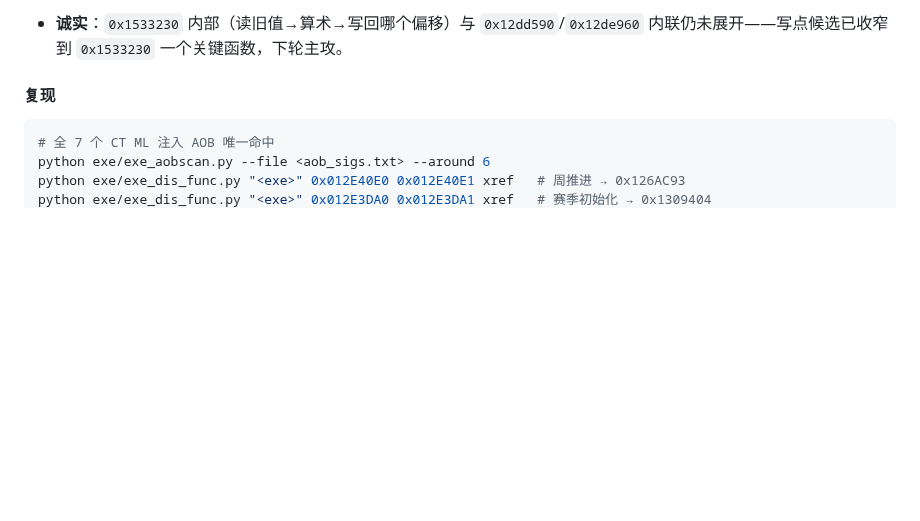
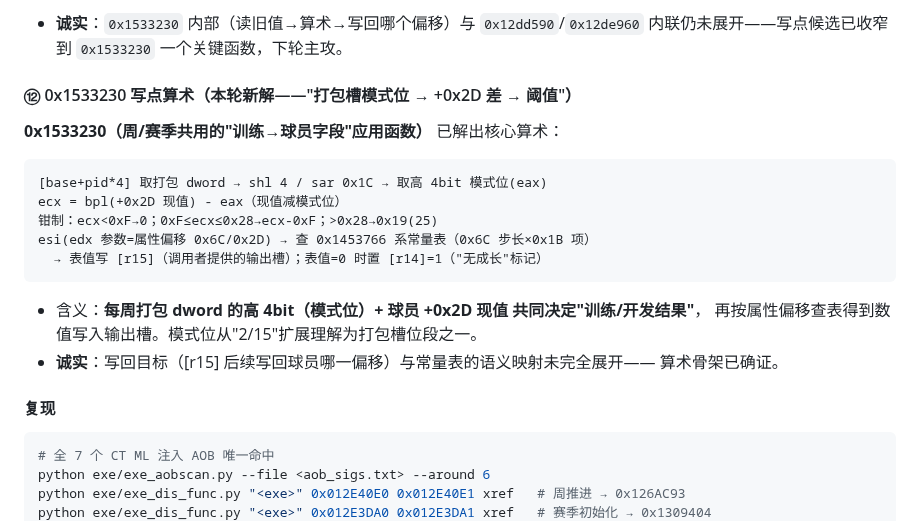
Before and after one commit to leo-grayrat/pes-file-reader, a Markdown page: docs/exe-save-layout.md, the part around the change. GitHub-like rendering; blank space fills up the shorter version.

Commit message:
docs: 0x1533230 write-site arithmetic (packed mode bits + player +0x2D -> threshold -> table lookup)

````diff
--- a/docs/exe-save-layout.md
+++ b/docs/exe-save-layout.md
@@ -1251,6 +1251,23 @@ XMM、读全局开关 `[r12+0x1795d25]`、`0x14bcb00` 按 ID 查球员、拷贝
 
 - **诚实**：`0x1533230` 内部（读旧值→算术→写回哪个偏移）与 `0x12dd590`/`0x12de960`
   内联仍未展开——写点候选已收窄到 `0x1533230` 一个关键函数，下轮主攻。
+
+#### ⑫ 0x1533230 写点算术（本轮新解——"打包槽模式位 → +0x2D 差 → 阈值"）
+
+**0x1533230（周/赛季共用的"训练→球员字段"应用函数）** 已解出核心算术：
+
+```
+[base+pid*4] 取打包 dword → shl 4 / sar 0x1C → 取高 4bit 模式位(eax)
+ecx = bpl(+0x2D 现值) - eax（现值减模式位）
+钳制：ecx<0xF→0；0xF≤ecx≤0x28→ecx-0xF；>0x28→0x19(25)
+esi(edx 参数=属性偏移 0x6C/0x2D) → 查 0x1453766 系常量表（0x6C 步长×0x1B 项）
+  → 表值写 [r15]（调用者提供的输出槽）；表值=0 时置 [r14]=1（"无成长"标记）
+```
+
+- 含义：**每周打包 dword 的高 4bit（模式位）+ 球员 +0x2D 现值 共同决定"训练/开发结果"**，
+  再按属性偏移查表得到数值写入输出槽。模式位从"2/15"扩展理解为打包槽位段之一。
+- **诚实**：写回目标（[r15] 后续写回球员哪一偏移）与常量表的语义映射未完全展开——
+  算术骨架已确证。
 
 #### 复现
 ```bash
````
